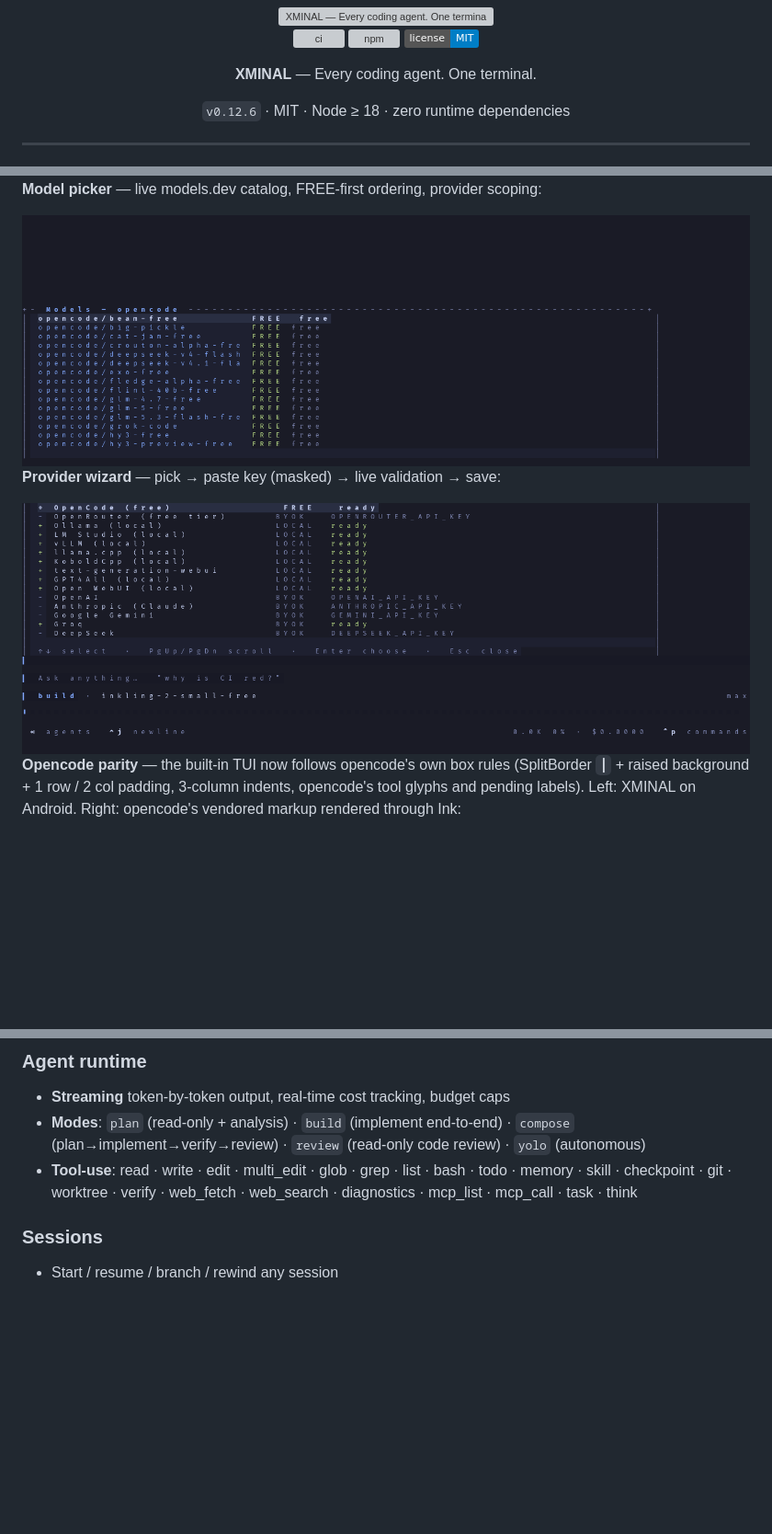
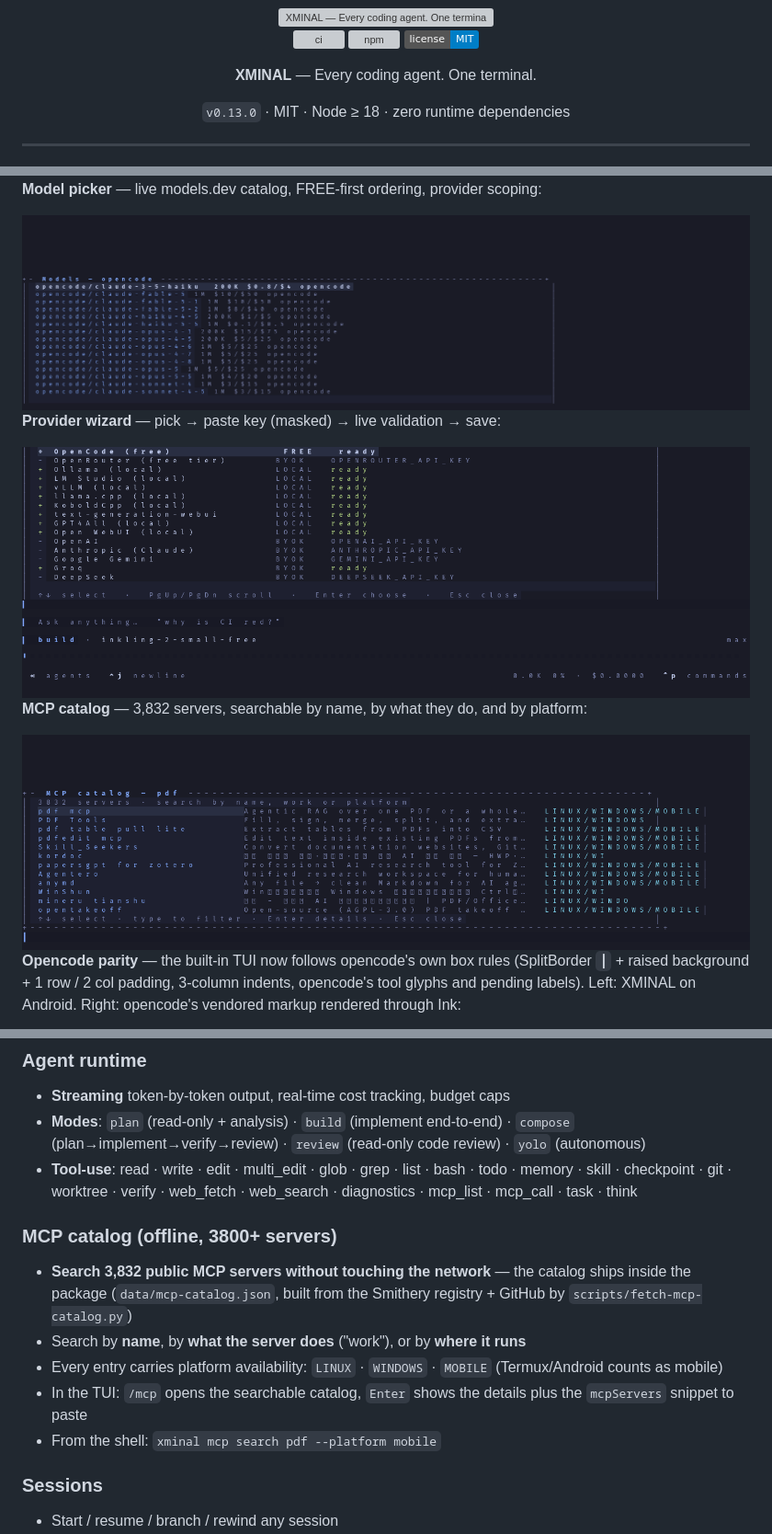
Before and after one commit to quitsaurabhverma2008-sketch/xminal, a Markdown page: README.md, 3 parts joined by grey strips. Shown at 92% size. Rendered like a GitHub page; pictures changed too: assets/screenshot-mcp-catalog.png (added), assets/screenshot-model-picker.png; badges without logos; blank space fills up the shorter version; grey boxes are pictures that could not be loaded.

```diff
--- a/README.md
+++ b/README.md
@@ -8,7 +8,7 @@
 
 **XMINAL** — Every coding agent. One terminal.
 
-`v0.12.6` · MIT · Node ≥ 18 · zero runtime dependencies
+`v0.13.0` · MIT · Node ≥ 18 · zero runtime dependencies
 
 </div>
 
@@ -74,6 +74,10 @@ canvas renderer, so the animation above is a real render of the page, not a mock
 
 <img src="assets/screenshot-provider-wizard.png" width="900" alt="XMINAL provider connect wizard" />
 
+**MCP catalog** — 3,832 servers, searchable by name, by what they do, and by platform:
+
+<img src="assets/screenshot-mcp-catalog.png" width="900" alt="XMINAL MCP catalog overlay" />
+
 **Opencode parity** — the built-in TUI now follows opencode's own box rules (SplitBorder `┃` + raised background + 1 row / 2 col padding, 3-column indents, opencode's tool glyphs and pending labels). Left: XMINAL on Android. Right: opencode's vendored markup rendered through Ink:
 
 <img src="assets/opencode-parity.png" width="900" alt="XMINAL built-in TUI next to opencode's own markup" />
@@ -92,6 +96,13 @@ canvas renderer, so the animation above is a real render of the page, not a mock
 - **Streaming** token-by-token output, real-time cost tracking, budget caps
 - **Modes**: `plan` (read-only + analysis) · `build` (implement end-to-end) · `compose` (plan→implement→verify→review) · `review` (read-only code review) · `yolo` (autonomous)
 - **Tool-use**: read · write · edit · multi_edit · glob · grep · list · bash · todo · memory · skill · checkpoint · git · worktree · verify · web_fetch · web_search · diagnostics · mcp_list · mcp_call · task · think
+
+### MCP catalog (offline, 3800+ servers)
+- **Search 3,832 public MCP servers without touching the network** — the catalog ships inside the package (`data/mcp-catalog.json`, built from the Smithery registry + GitHub by `scripts/fetch-mcp-catalog.py`)
+- Search by **name**, by **what the server does** ("work"), or by **where it runs**
+- Every entry carries platform availability: `LINUX` · `WINDOWS` · `MOBILE` (Termux/Android counts as mobile)
+- In the TUI: `/mcp` opens the searchable catalog, `Enter` shows the details plus the `mcpServers` snippet to paste
+- From the shell: `xminal mcp search pdf --platform mobile`
 
 ### Sessions
 - Start / resume / branch / rewind any session
```
Also changed, not shown: other parts of README.md (+1 -1 lines), CHANGELOG.md (+23 -0 lines), 13 other files.
